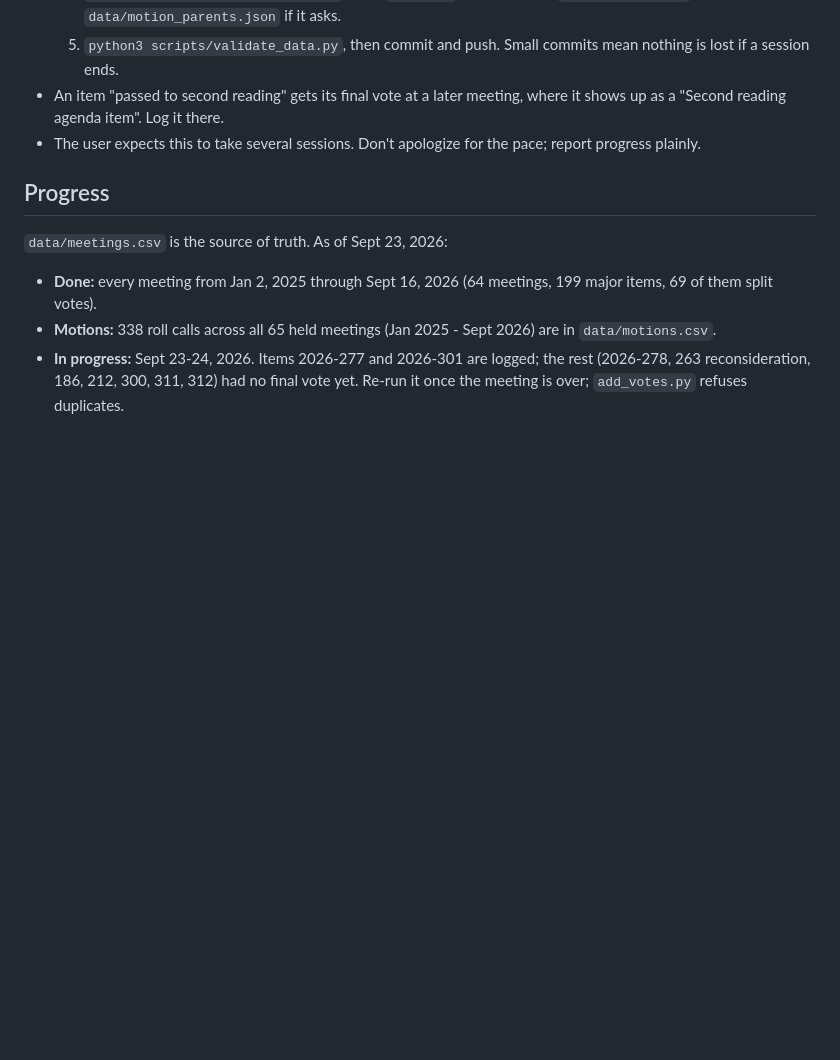
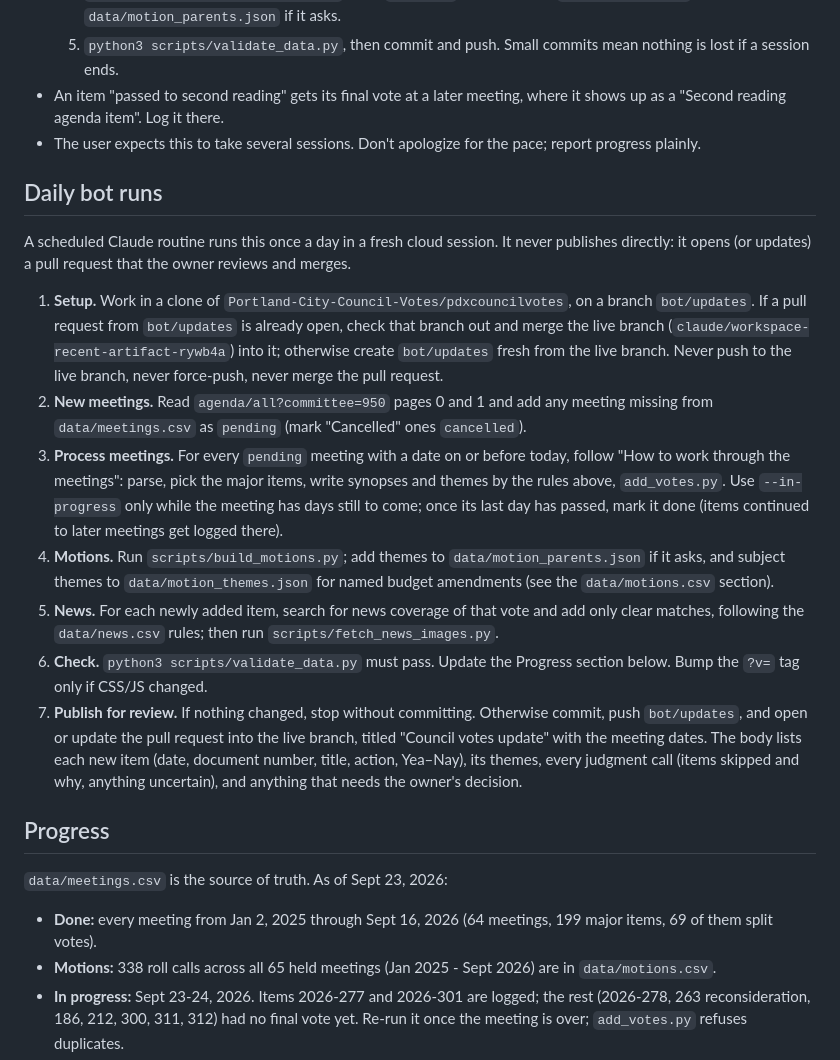
Before and after one commit to Portland-City-Council-Votes/pdxcouncilvotes, a Markdown page: CLAUDE.md, the part around the change. Rendered like a GitHub page; blank space fills up the shorter version.

Commit message:
Document the daily bot routine in CLAUDE.md
Co-Authored-By: Claude Opus 5.5 <noreply@anthropic.com>
Claude-Session: https://claude.ai/code/session_01Tk4sB5oQrfA4VdN3TgYkSW

```diff
--- a/CLAUDE.md
+++ b/CLAUDE.md
@@ -116,6 +116,18 @@ Quote any field that contains a comma. Use Python's `csv` module to write rows r
 - An item "passed to second reading" gets its final vote at a later meeting, where it shows up as a "Second reading agenda item". Log it there.
 - The user expects this to take several sessions. Don't apologize for the pace; report progress plainly.
 
+## Daily bot runs
+
+A scheduled Claude routine runs this once a day in a fresh cloud session. It never publishes directly: it opens (or updates) a pull request that the owner reviews and merges.
+
+1. **Setup.** Work in a clone of `Portland-City-Council-Votes/pdxcouncilvotes`, on a branch `bot/updates`. If a pull request from `bot/updates` is already open, check that branch out and merge the live branch (`claude/workspace-recent-artifact-rywb4a`) into it; otherwise create `bot/updates` fresh from the live branch. Never push to the live branch, never force-push, never merge the pull request.
+2. **New meetings.** Read `agenda/all?committee=950` pages 0 and 1 and add any meeting missing from `data/meetings.csv` as `pending` (mark "Cancelled" ones `cancelled`).
+3. **Process meetings.** For every `pending` meeting with a date on or before today, follow "How to work through the meetings": parse, pick the major items, write synopses and themes by the rules above, `add_votes.py`. Use `--in-progress` only while the meeting has days still to come; once its last day has passed, mark it done (items continued to later meetings get logged there).
+4. **Motions.** Run `scripts/build_motions.py`; add themes to `data/motion_parents.json` if it asks, and subject themes to `data/motion_themes.json` for named budget amendments (see the `data/motions.csv` section).
+5. **News.** For each newly added item, search for news coverage of that vote and add only clear matches, following the `data/news.csv` rules; then run `scripts/fetch_news_images.py`.
+6. **Check.** `python3 scripts/validate_data.py` must pass. Update the Progress section below. Bump the `?v=` tag only if CSS/JS changed.
+7. **Publish for review.** If nothing changed, stop without committing. Otherwise commit, push `bot/updates`, and open or update the pull request into the live branch, titled "Council votes update" with the meeting dates. The body lists each new item (date, document number, title, action, Yea–Nay), its themes, every judgment call (items skipped and why, anything uncertain), and anything that needs the owner's decision.
+
 ## Progress
 
 `data/meetings.csv` is the source of truth. As of Sept 23, 2026:
```
